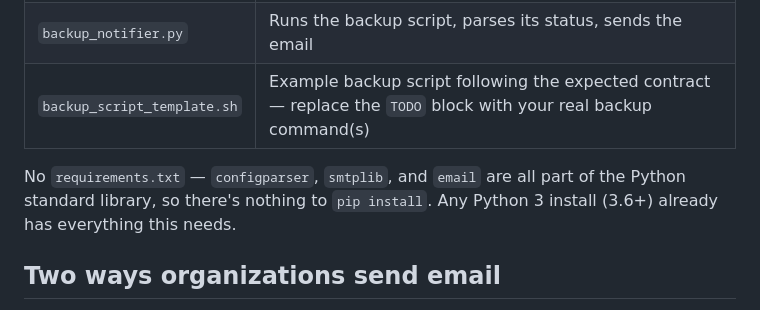
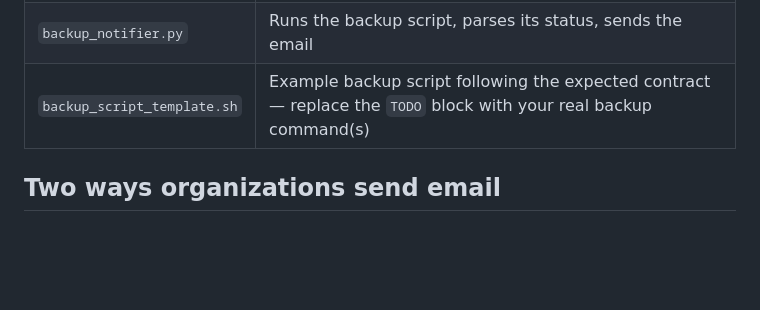
Before and after one commit to VIKRAM-EPM/vikepmlab, a Markdown page: epm-level0-backup/Readme.md, the part around the change. Rendered like a GitHub page; blank space fills up the shorter version.

```diff
--- a/epm-level0-backup/Readme.md
+++ b/epm-level0-backup/Readme.md
@@ -18,10 +18,6 @@ Bash to adapt this to your own job.
 | `config.ini` | Every setting you'll actually touch |
 | `backup_notifier.py` | Runs the backup script, parses its status, sends the email |
 | `backup_script_template.sh` | Example backup script following the expected contract — replace the `TODO` block with your real backup command(s) |
-
-No `requirements.txt` — `configparser`, `smtplib`, and `email` are all
-part of the Python standard library, so there's nothing to `pip install`.
-Any Python 3 install (3.6+) already has everything this needs.
 
 ## Two ways organizations send email
 
```
